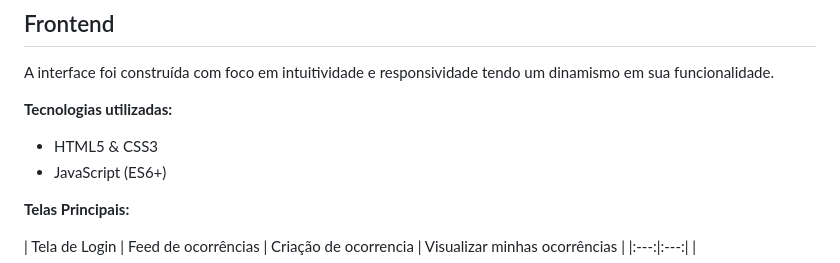
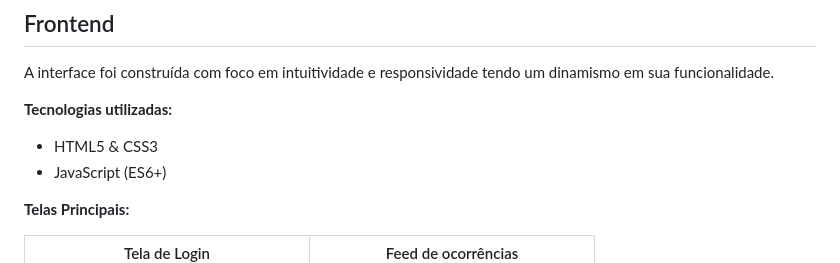
Before and after one commit to GuilhermeVianadeSouza/Projeto-Intregado-Senai, a Markdown page: README.md, the part around the change. GitHub-like rendering.

Commit message:
fix docs: Ajustando imagens do projeto

```diff
--- a/README.md
+++ b/README.md
@@ -46,7 +46,7 @@ A interface foi construída com foco em intuitividade e responsividade tendo um
 
 **Telas Principais:**
 
-| Tela de Login | Feed de ocorrências | Criação de ocorrencia | Visualizar minhas ocorrências |
+| Tela de Login | Feed de ocorrências |
 |:---:|:---:|
 | <img src="./img-readme/login.png" width="300"> | <img src="./img-readme/home.png" width="300"> |
 | Criação de ocorrencia | Visualizar minhas ocorrências |
```
